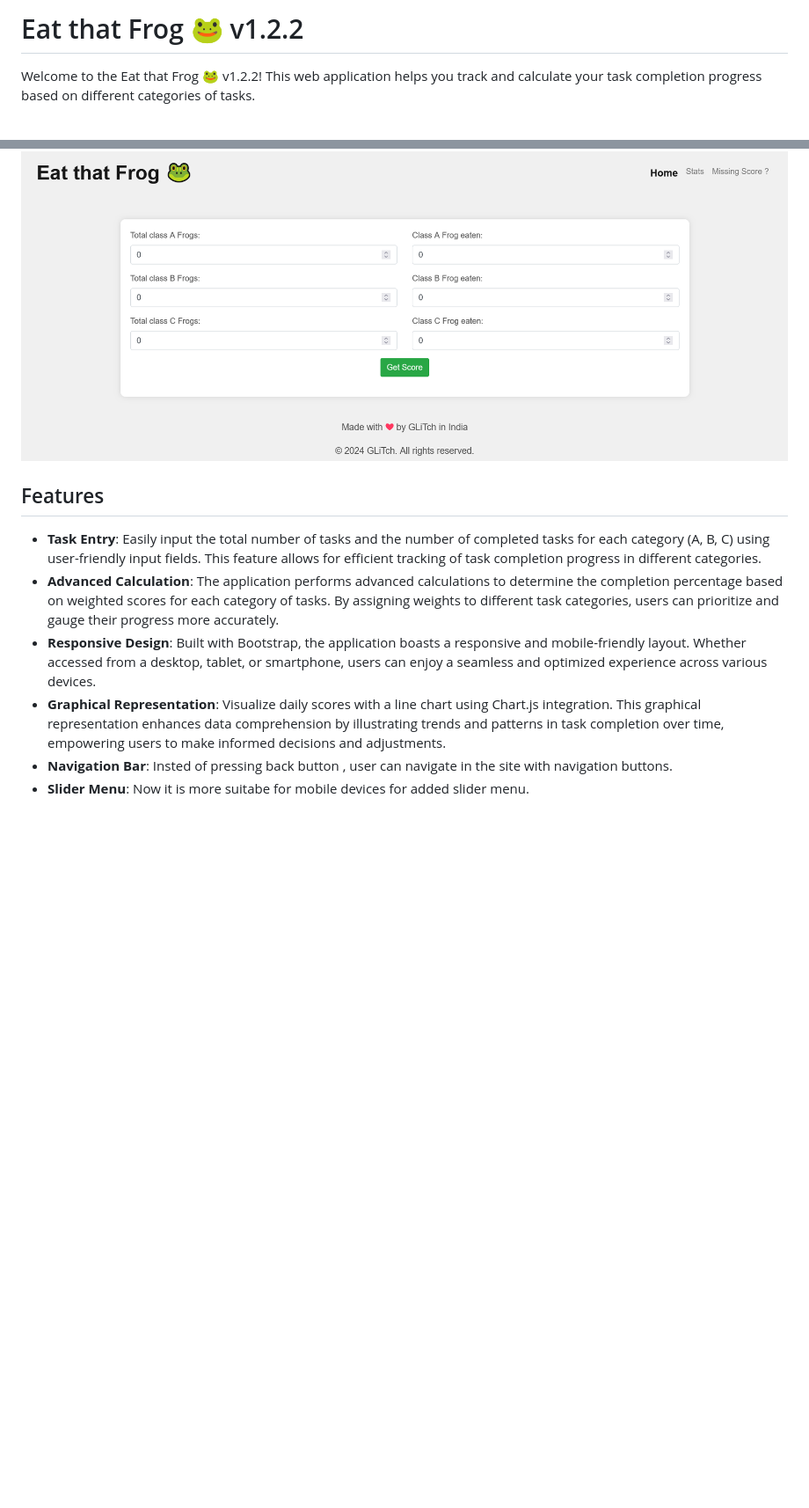
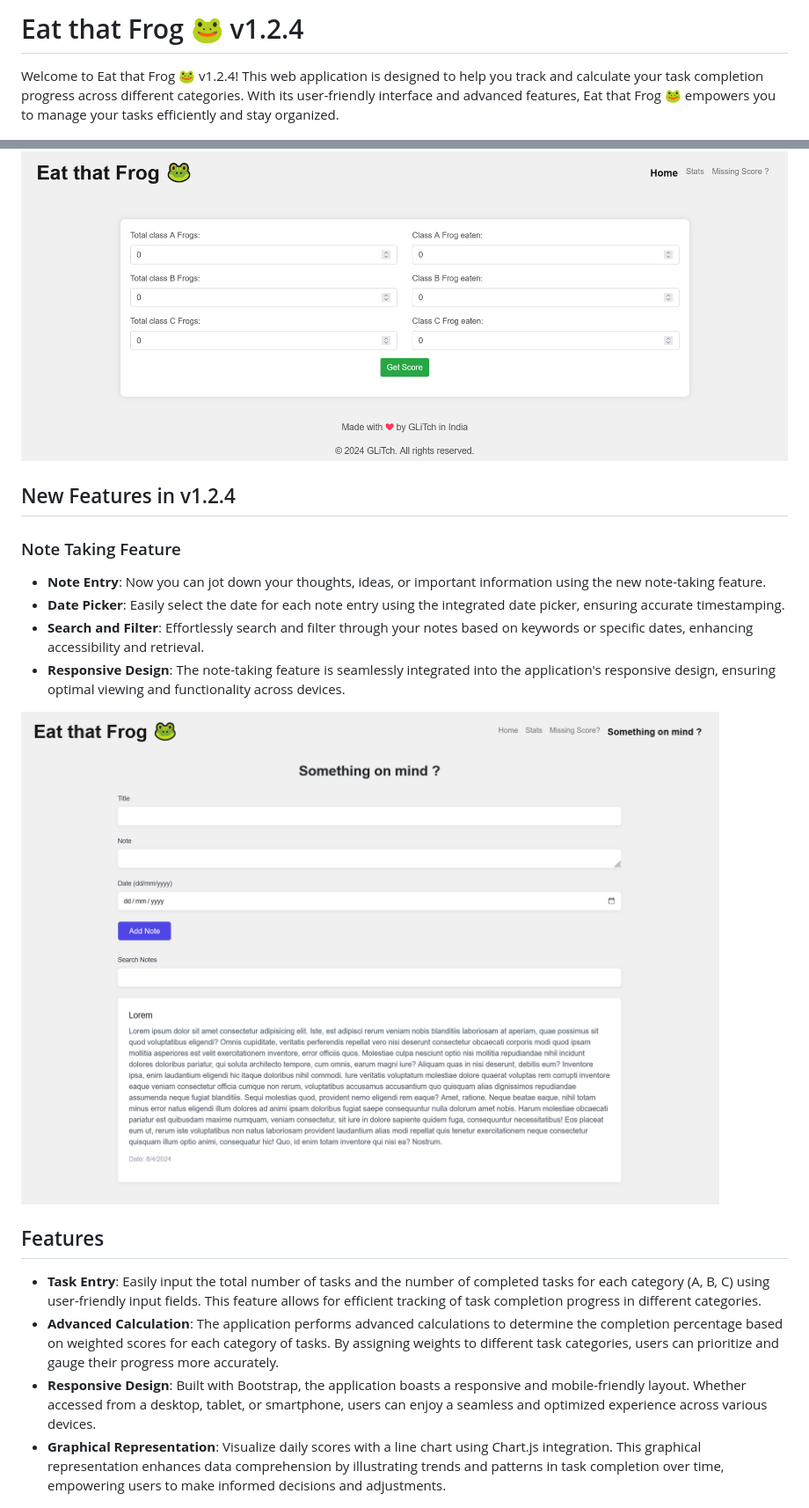
Before and after one commit to Arkadipta-Kundu/eatthatfrog, a Markdown page: README.md, 2 parts joined by grey strips. Shown: that part at 88% size. Drawn GitHub-style; pictures changed too: note.png (added); blank space fills up the shorter version.

Commit message:
update README.md and note.html

```diff
--- a/README.md
+++ b/README.md
@@ -1,17 +1,26 @@
-# Eat that Frog 🐸 v1.2.2
+# Eat that Frog 🐸 v1.2.4
 
-Welcome to the Eat that Frog 🐸 v1.2.2! This web application helps you track and calculate your task completion progress based on different categories of tasks.
+Welcome to Eat that Frog 🐸 v1.2.4! This web application is designed to help you track and calculate your task completion progress across different categories. With its user-friendly interface and advanced features, Eat that Frog 🐸 empowers you to manage your tasks efficiently and stay organized.
 
 ![Alt Text](index.PNG)
 
+## New Features in v1.2.4
+
+### Note Taking Feature
+
+- **Note Entry**: Now you can jot down your thoughts, ideas, or important information using the new note-taking feature.
+- **Date Picker**: Easily select the date for each note entry using the integrated date picker, ensuring accurate timestamping.
+- **Search and Filter**: Effortlessly search and filter through your notes based on keywords or specific dates, enhancing accessibility and retrieval.
+- **Responsive Design**: The note-taking feature is seamlessly integrated into the application's responsive design, ensuring optimal viewing and functionality across devices.
+
+![alt text](note.png)
+
 ## Features
 
--  **Task Entry**: Easily input the total number of tasks and the number of completed tasks for each category (A, B, C) using user-friendly input fields. This feature allows for efficient tracking of task completion progress in different categories.
+- **Task Entry**: Easily input the total number of tasks and the number of completed tasks for each category (A, B, C) using user-friendly input fields. This feature allows for efficient tracking of task completion progress in different categories.
 - **Advanced Calculation**: The application performs advanced calculations to determine the completion percentage based on weighted scores for each category of tasks. By assigning weights to different task categories, users can prioritize and gauge their progress more accurately.
- - **Responsive Design**: Built with Bootstrap, the application boasts a responsive and mobile-friendly layout. Whether accessed from a desktop, tablet, or smartphone, users can enjoy a seamless and optimized experience across various devices.
+- **Responsive Design**: Built with Bootstrap, the application boasts a responsive and mobile-friendly layout. Whether accessed from a desktop, tablet, or smartphone, users can enjoy a seamless and optimized experience across various devices.
 - **Graphical Representation**: Visualize daily scores with a line chart using Chart.js integration. This graphical representation enhances data comprehension by illustrating trends and patterns in task completion over time, empowering users to make informed decisions and adjustments.
-- **Navigation Bar**: Insted of pressing back button , user can navigate in the site with navigation buttons.
-- **Slider Menu**: Now it is more suitabe for mobile devices for added slider menu.
 
 ![Alt Text](daily-scores.PNG)
 
```
Also changed, not shown: other parts of README.md (+30 -10 lines), note.png-1.png (added), note.png.png (added).
